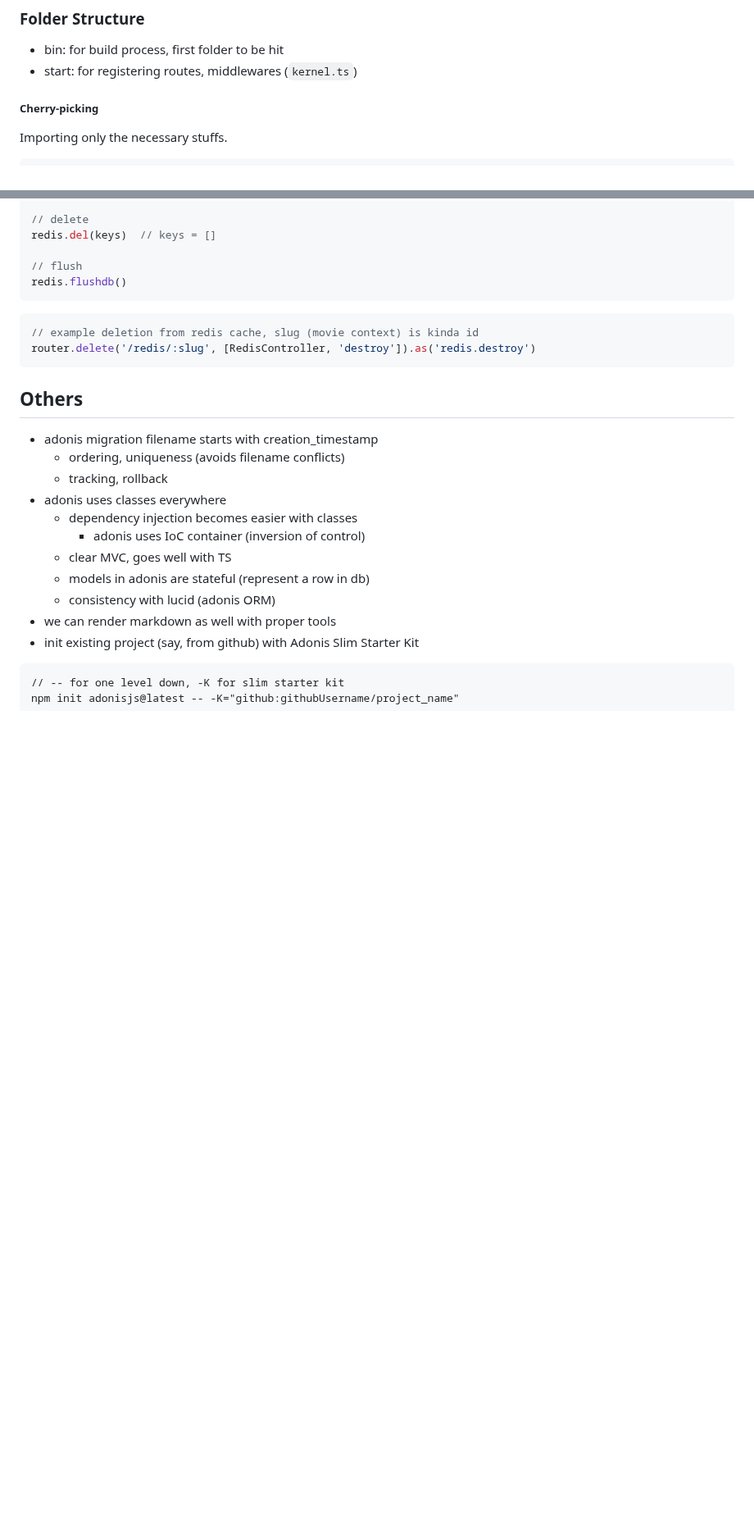
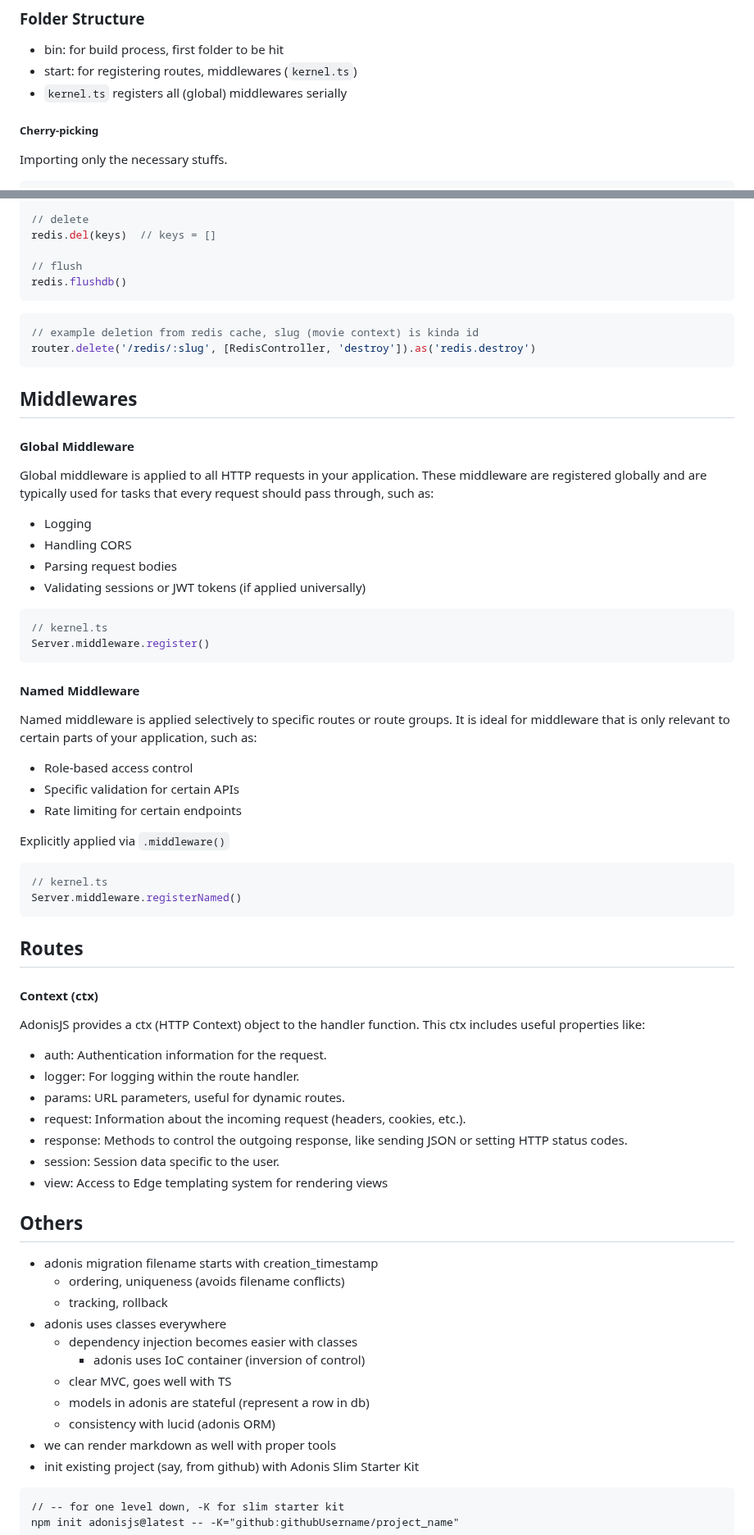
Before and after one commit to MArhamAA1422/b6-learning, a Markdown page: adonis/basics.md, 2 parts joined by grey strips. Shown at 82% size. Drawn GitHub-style; blank space fills up the shorter version.

Commit message:
adonis: middlewares, routes/ctx

````diff
--- a/adonis/basics.md
+++ b/adonis/basics.md
@@ -58,6 +58,7 @@ Controller → Service → Model → DB
 
 - bin: for build process, first folder to be hit
 - start: for registering routes, middlewares (`kernel.ts`)
+- `kernel.ts` registers all (global) middlewares serially
 
 ##### Cherry-picking
 
@@ -113,6 +114,50 @@ redis.flushdb()
 router.delete('/redis/:slug', [RedisController, 'destroy']).as('redis.destroy')
 ```
 
+## Middlewares
+
+#### Global Middleware
+
+Global middleware is applied to all HTTP requests in your application. These middleware are registered globally and are typically used for tasks that every request should pass through, such as:
+- Logging
+- Handling CORS
+- Parsing request bodies
+- Validating sessions or JWT tokens (if applied universally)
+
+```js
+// kernel.ts
+Server.middleware.register()
+```
+#### Named Middleware
+
+Named middleware is applied selectively to specific routes or route groups. It is ideal for middleware that is only relevant to certain parts of your application, such as:
+
+- Role-based access control
+- Specific validation for certain APIs
+- Rate limiting for certain endpoints
+
+Explicitly applied via `.middleware()`
+
+```js
+// kernel.ts
+Server.middleware.registerNamed()
+```
+
+## Routes
+
+#### Context (ctx)
+
+AdonisJS provides a ctx (HTTP Context) object to the handler function. This ctx includes useful properties like:
+
+- auth: Authentication information for the request.
+- logger: For logging within the route handler.
+- params: URL parameters, useful for dynamic routes.
+- request: Information about the incoming request (headers, cookies, etc.).
+- response: Methods to control the outgoing response, like sending JSON or setting HTTP status codes.
+- session: Session data specific to the user.
+- view: Access to Edge templating system for rendering views
+
+
 ## Others
 
 - adonis migration filename starts with creation_timestamp
````
